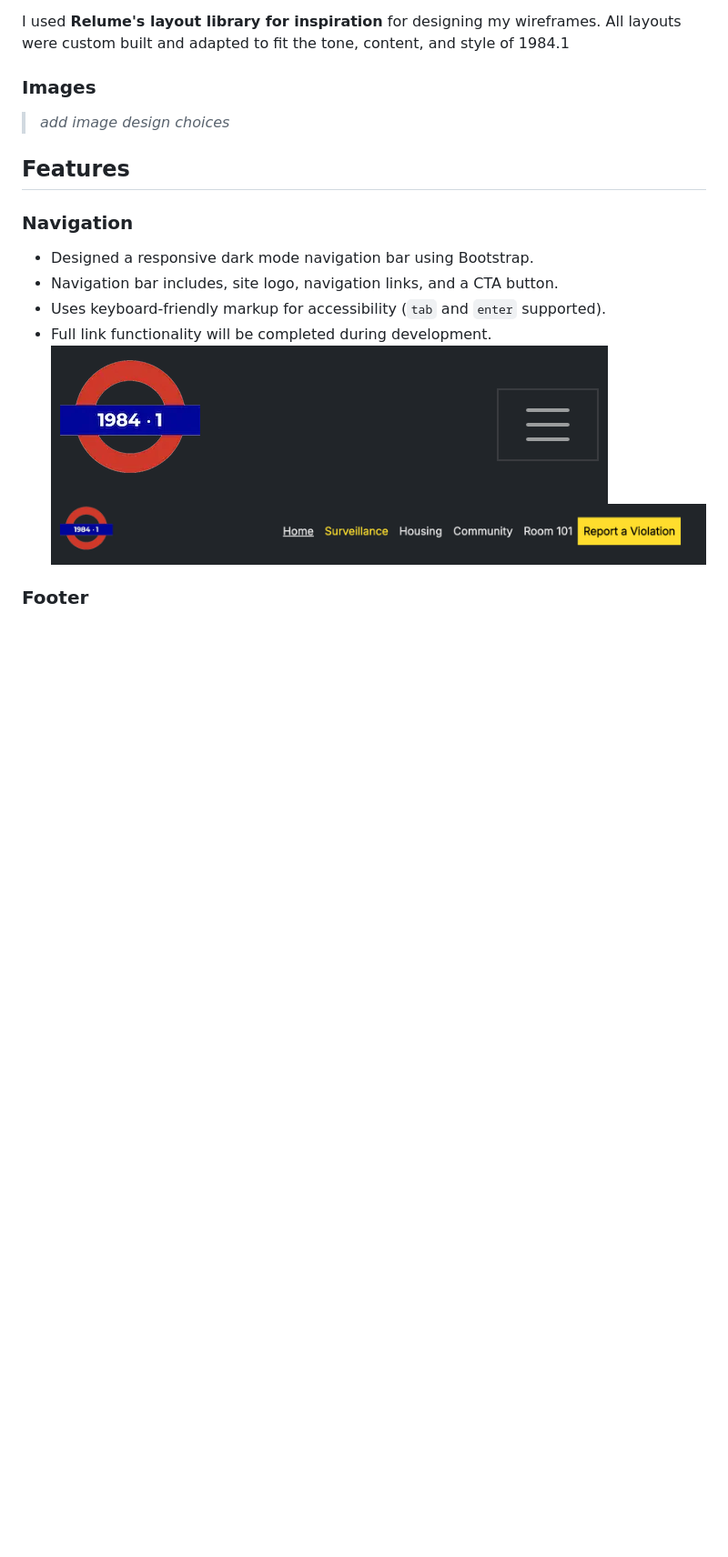
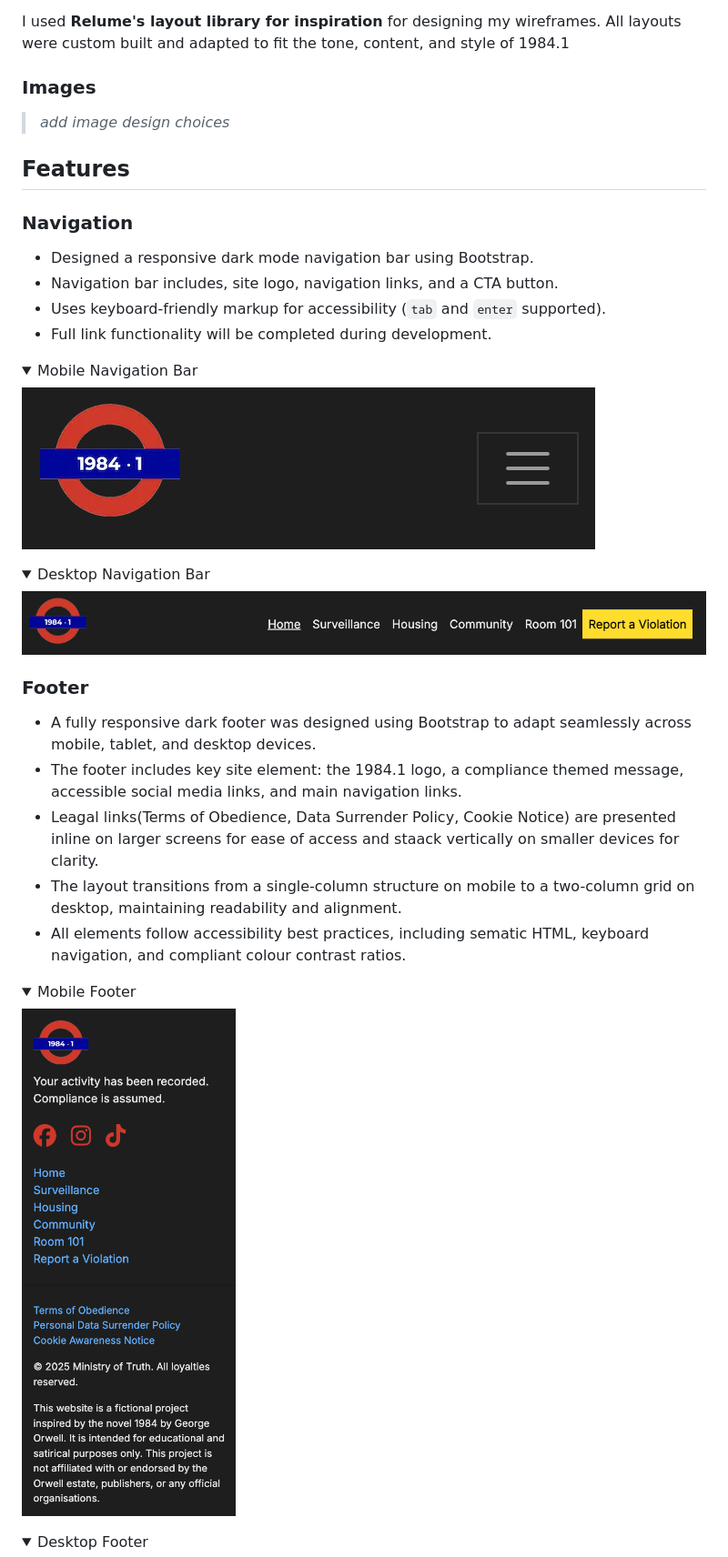
Before and after one commit to creatvie-introvert/1984-1, a Markdown page: README.md, the part around the change printed below. Shown: that part at 91% size. Rendered like a GitHub page; pictures changed too: assets/docs/desktop-navbar.png (added), assets/docs/mobile-footer.png (added), assets/docs/mobile-navbar.png (added); folded sections open; blank space fills up the shorter version.

Commit message:
docs: add responsive footer feature description and toggle for screenshots

```diff
--- a/README.md
+++ b/README.md
@@ -126,6 +126,32 @@ The site is designed for users who want a thought-provoking yet entertaining way
 - Navigation bar includes, site logo, navigation links, and a CTA button.
 - Uses keyboard-friendly markup for accessibility (`tab` and `enter` supported).
 - Full link functionality will be completed during development.
-![Mobile Navigation Bar](assets/images/mobile-navbar.png)
-![Desktop Navigation Bar](assets/images/desktop-navbar.png)
+
+<details>
+<summary>Mobile Navigation Bar</summary>
+
+![Mobile Navigation Bar](assets/docs/mobile-navbar.png)
+</details>
+
+<details>
+<summary>Desktop Navigation Bar</summary>
+
+![Desktop Navigation Bar](assets/docs/desktop-navbar.png)
+</details>
+
 ### Footer
+- A fully responsive dark footer was designed using Bootstrap to adapt seamlessly across mobile, tablet, and desktop devices.
+- The footer includes key site element: the 1984.1 logo, a compliance themed message, accessible social media links, and main navigation links.
+- Leagal links(Terms of Obedience, Data Surrender Policy, Cookie Notice) are presented inline on larger screens for ease of access and staack vertically on smaller devices for clarity.
+- The layout transitions from a single-column structure on mobile to a two-column grid on desktop, maintaining readability and alignment.
+- All elements follow accessibility best practices, including sematic HTML, keyboard navigation, and compliant colour contrast ratios.
+
+<details>
+<summary>Mobile Footer</summary>
+
+![Mobile Footer](assets/docs/mobile-footer.png)
+</details>
+
+<details>
+<summary>Desktop Footer</summary>
+
```
Also changed, not shown: other parts of README.md (+2 -0 lines), assets/docs/desktop-footer.png (added).
